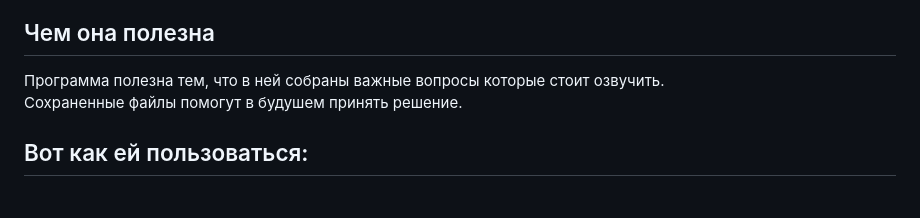
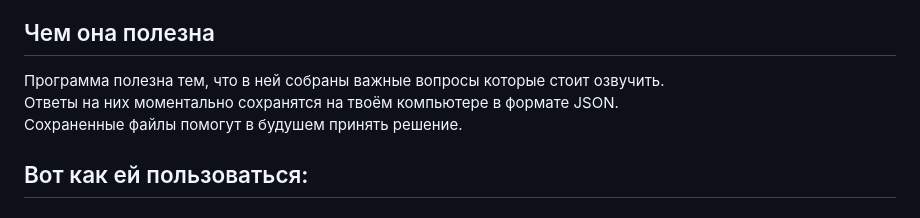
Before and after one commit to webdotG/interview-checklist, a Markdown page: README.md, the part around the change. GitHub-like rendering.

```diff
--- a/README.md
+++ b/README.md
@@ -7,6 +7,7 @@
 ## Чем она полезна
 
 Программа полезна тем, что в ней собраны важные вопросы которые стоит озвучить.
+Ответы на них моментально сохранятся на твоём компьютере в формате JSON.
 Сохраненные файлы помогут в будушем принять решение.
 
 ## Вот как ей пользоваться:
```
